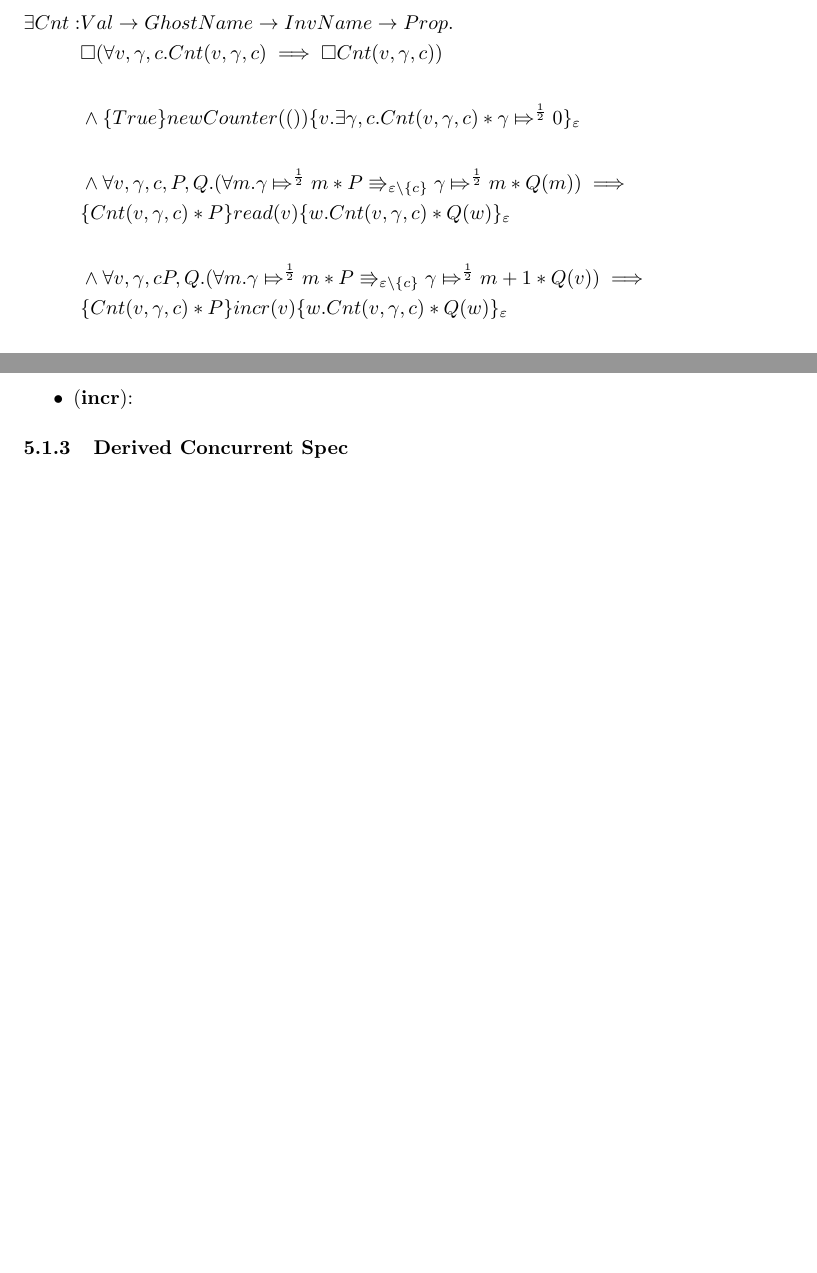
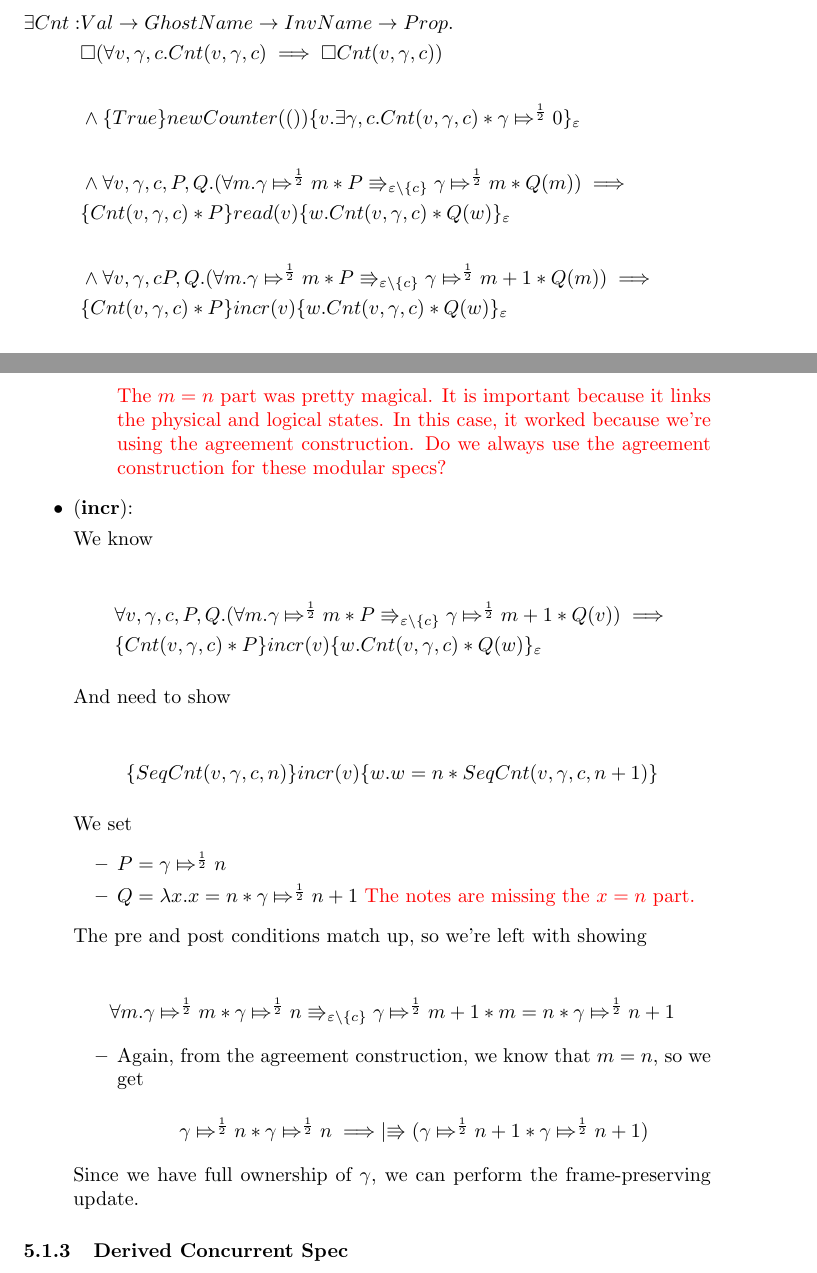
Before and after one commit to abeln/iris-practice, a LaTeX document (iris.tex, which reads modular-spec.tex): two parts of pages 16 and 20 of 20 before the commit and two parts of pages 16 and 21 of 21 after it, joined at a grey line, cut so that both start at the same text, the shorter picture padded with empty space. Compiled offline with pdfLaTeX.

Commit message:
Done with proofs of sequential spec

```diff
--- a/modular-spec.tex
+++ b/modular-spec.tex
@@ -46,7 +46,7 @@ The modular counter spec is
 &  \land \forall v, \gamma, c, P, Q. (\forall m. \apointsto{\gamma}{m}{\frac{1}{2}} * P \Rrightarrow_{\varepsilon \backslash \{c\}} \apointsto{\gamma}{m}{\frac{1}{2}} * Q(m) ) \implies \\
 & \hot{\Cnt{v}{\gamma}{c} * P}{read(v)}{w. \Cnt{v}{\gamma}{c} * Q(w)}_\varepsilon \\
 \\
-& \land \forall v, \gamma, c P, Q. (\forall m. \apointsto{\gamma}{m}{\frac{1}{2}} * P \Rrightarrow_{\varepsilon \backslash \{c\}} \apointsto{\gamma}{m + 1}{\frac{1}{2}} * Q(v)) \implies \\
+& \land \forall v, \gamma, c P, Q. (\forall m. \apointsto{\gamma}{m}{\frac{1}{2}} * P \Rrightarrow_{\varepsilon \backslash \{c\}} \apointsto{\gamma}{m + 1}{\frac{1}{2}} * Q(m)) \implies \\
 & \hot{\Cnt{v}{\gamma}{c} * P}{incr(v)}{w. \Cnt{v}{\gamma}{c} * Q(w)}_{\varepsilon} \\
 \\
 & \land \forall v, \gamma, c, m, q.  (\apointsto{\gamma}{m}{\frac{1}{2}} * P \Rrightarrow_{\varepsilon \backslash \{ c \}} \apointsto{\gamma}{m + 1}{\frac{1}{2}} * \apointsto{\gamma}{m + 1}{q} * Q) \implies \\
@@ -301,9 +301,52 @@ Then we have to show
 
 The agreement construction gives us $m = n$, and then the result follows from $P \vdash \upmod{P}$.
 
+\textcolor{red}{The $m = n$ part was pretty magical. It is important because it links the physical and logical states. In this case, it worked because we're using the agreement construction. Do we always use the agreement construction for these modular specs?}
+
+%\textcolor{red}{It's pretty crazy we can say something about the physical state by refining an abstract specification that only mentions the return value!}
+
 \end{itemize}
 
 \item (\textbf{incr}):
+
+We know
+
+\begin{align*}
+& \forall v, \gamma, c, P, Q. (\forall m. \apointsto{\gamma}{m}{\frac{1}{2}} * P \Rrightarrow_{\varepsilon \backslash \{c\}} \apointsto{\gamma}{m + 1}{\frac{1}{2}} * Q(v)) \implies \\
+& \hot{\Cnt{v}{\gamma}{c} * P}{incr(v)}{w. \Cnt{v}{\gamma}{c} * Q(w)}_{\varepsilon}
+\end{align*}
+
+And need to show
+
+\begin{align*}
+\hot{\SCnt{v}{\gamma}{c}{n}}{incr(v)}{w. w = n * \SCnt{v}{\gamma}{c}{n + 1}}
+\end{align*}
+
+We set
+\begin{itemize}
+
+\item $P = \apointsto{\gamma}{n}{\frac{1}{2}}$
+
+\item $Q = \lambda x. x = n * \apointsto{\gamma}{n + 1}{\frac{1}{2}}$ \textcolor{red}{The notes are missing the $x = n$ part.}
+
+\end{itemize}
+
+The pre and post conditions match up, so we're left with showing
+
+\[
+\forall m. \apointsto{\gamma}{m}{\frac{1}{2}} * \apointsto{\gamma}{n}{\frac{1}{2}} \Rrightarrow_{\varepsilon \backslash \{c\}} \apointsto{\gamma}{m + 1}{\frac{1}{2}} * m = n * \apointsto{\gamma}{n + 1}{\frac{1}{2}}
+\]
+
+\begin{itemize}
+\item Again, from the agreement construction, we know that $m = n$, so we get
+
+\[
+\apointsto{\gamma}{n}{\frac{1}{2}} * \apointsto{\gamma}{n}{\frac{1}{2}} \implies \upmod{ (\apointsto{\gamma}{n + 1}{\frac{1}{2}} * \apointsto{\gamma}{n + 1}{\frac{1}{2}}) }
+\]
+\end{itemize}
+
+Since we have full ownership of $\gamma$, we can perform the frame-preserving update.
+
 \end{itemize}
 
 \subsubsection{Derived Concurrent Spec}
```
Also changed, not shown: iris.pdf.
